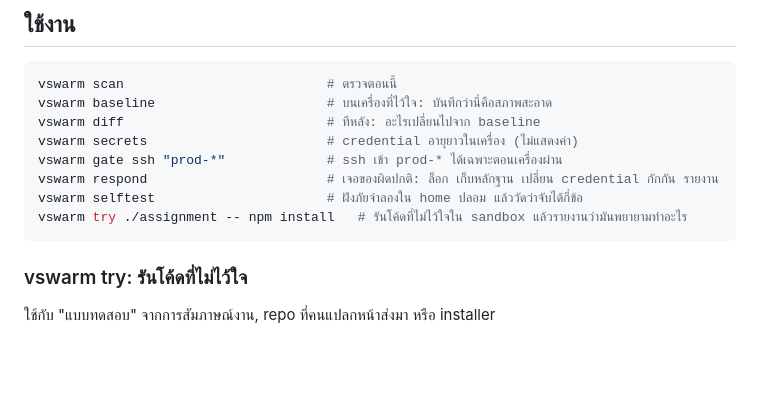
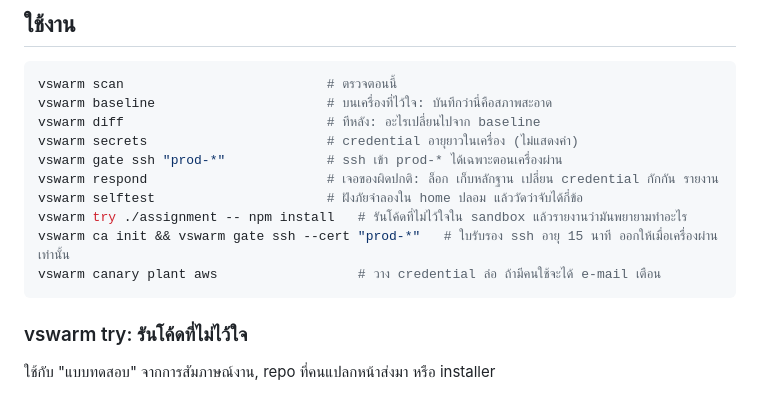
Before and after one commit to kridsadar357/vswarm, a Markdown page: README.th.md, the part around the change. GitHub-like rendering; blank space fills up the shorter version.

````diff
--- a/README.th.md
+++ b/README.th.md
@@ -27,6 +27,8 @@ vswarm gate ssh "prod-*"             # ssh เข้า prod-* ได้เฉ
 vswarm respond                       # เจอของผิดปกติ: ล็อก เก็บหลักฐาน เปลี่ยน credential กักกัน รายงาน
 vswarm selftest                      # ฝังภัยจำลองใน home ปลอม แล้ววัดว่าจับได้กี่ข้อ
 vswarm try ./assignment -- npm install   # รันโค้ดที่ไม่ไว้ใจใน sandbox แล้วรายงานว่ามันพยายามทำอะไร
+vswarm ca init && vswarm gate ssh --cert "prod-*"   # ใบรับรอง ssh อายุ 15 นาที ออกให้เมื่อเครื่องผ่านเท่านั้น
+vswarm canary plant aws                  # วาง credential ล่อ ถ้ามีคนใช้จะได้ e-mail เตือน
 ```
 
 ### vswarm try: รันโค้ดที่ไม่ไว้ใจ
````
Also changed, not shown: README.md (+30 -10 lines), docs/poc.png (added), 2 other files.
